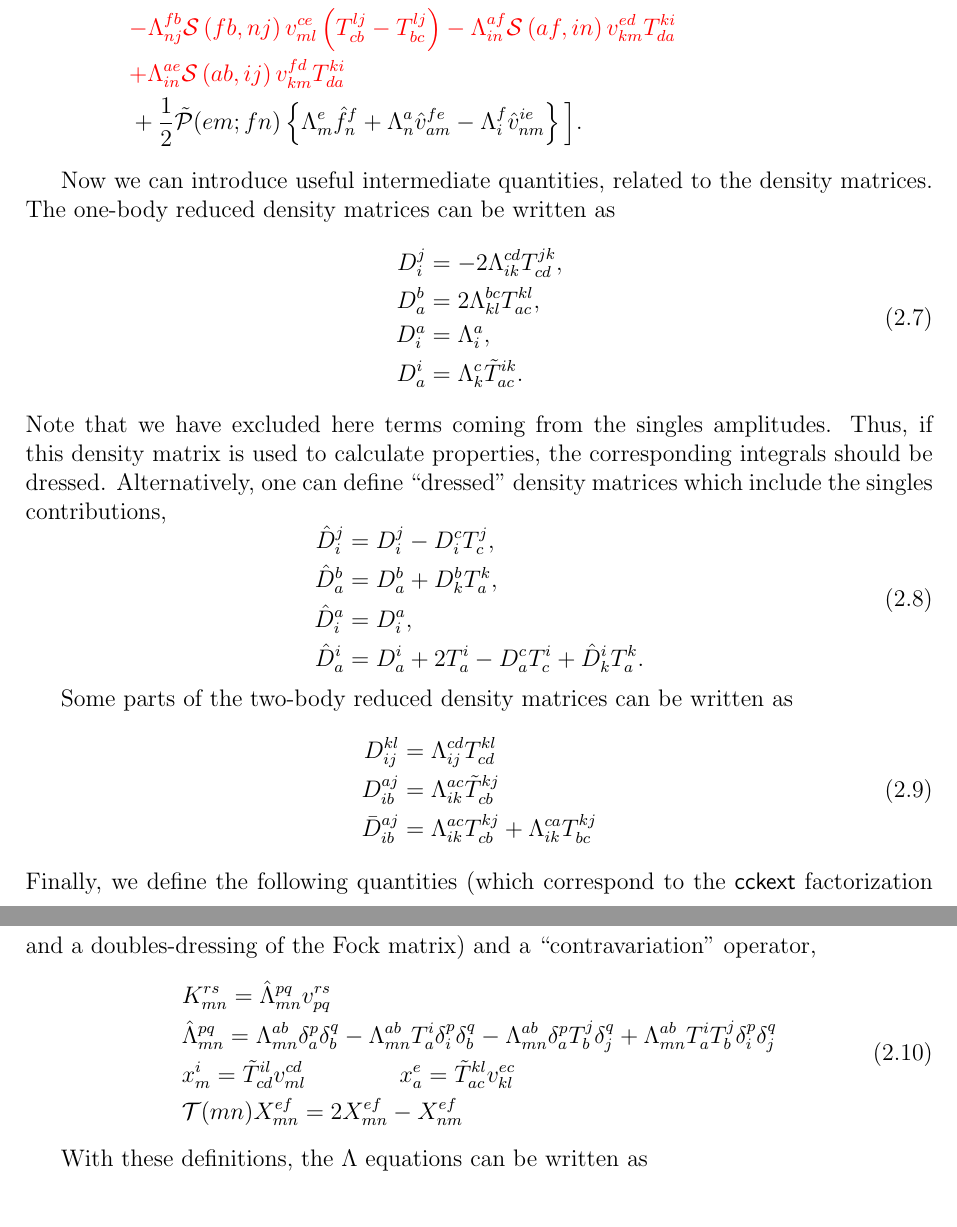
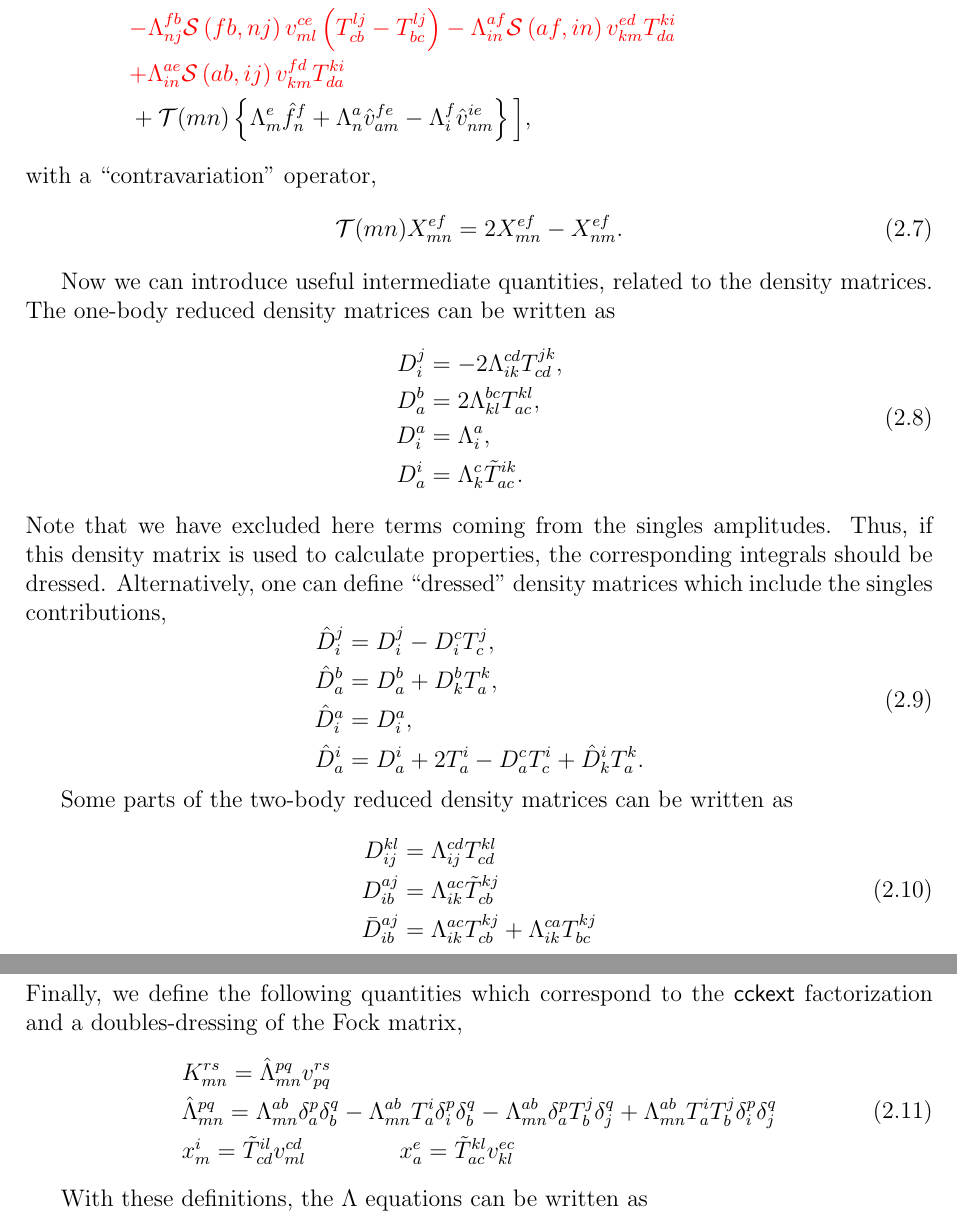
Before and after one commit to fkfest/ElemCo.jl, a LaTeX book (docs/equations/equations.tex): two parts of pages 6 and 7 of 12, joined at a grey line, cut so that both start at the same text. Compiled offline with pdfLaTeX.

Commit message:
Small refactorization of uccsd equations

```diff
--- a/docs/equations/equations.tex
+++ b/docs/equations/equations.tex
@@ -216,9 +216,15 @@ with respect to the amplitudes and setting the result to zero, i.e.,
 &\red{-Λ_{nj}^{fb} \Sop{fb}{nj} v_{ml}^{ce}\left(T^{lj}_{cb}-T^{lj}_{bc}\right)
 -Λ_{in}^{af} \Sop{af}{in}v_{km}^{ed}T^{ki}_{da}}\\
 &\red{+Λ_{in}^{ae} \Sop{ab}{ij}v_{km}^{fd}T^{ki}_{da}}\\
-&+ \frac{1}{2} \tilde{\mathcal{P}}(em;fn) \left\{
+&+ {\mathcal{T}}(mn) \left\{
   Λ_m^e \hat f_n^f
-+ Λ_n^a \hat v_{am}^{fe} - Λ_i^f \hat v_{nm}^{ie} \right\}\Big].
++ Λ_n^a \hat v_{am}^{fe} - Λ_i^f \hat v_{nm}^{ie} \right\}\Big],
+\end{aligned}
+\end{equation}
+with a ``contravariation'' operator,
+\begin{equation}
+\begin{aligned}
+&\mathcal{T}(mn) X_{mn}^{ef} = 2X_{mn}^{ef} - X_{nm}^{ef}.\\
 \end{aligned}
 \end{equation}
 
@@ -252,8 +258,8 @@ D_{ib}^{aj} &= \Lambda_{ik}^{ac} \tilde T^{kj}_{cb} \\
 \bar D_{ib}^{aj} &= \Lambda_{ik}^{ac} T^{kj}_{cb} + \Lambda_{ik}^{ca} T^{kj}_{bc} \\
 \end{aligned}
 \end{equation}
-Finally, we define the following quantities (which correspond to the \textsf{cckext}
-factorization and a doubles-dressing of the Fock matrix) and a ``contravariation'' operator,
+Finally, we define the following quantities which correspond to the \textsf{cckext}
+factorization and a doubles-dressing of the Fock matrix,
 \begin{equation}
 \begin{aligned}
 &K_{mn}^{rs} = \hat \Lambda_{mn}^{pq} v_{pq}^{rs} \\
@@ -263,7 +269,6 @@ factorization and a doubles-dressing of the Fock matrix) and a ``contravariation
 + Λ_{mn}^{ab} T^i_a T^j_b \delta_i^p \delta_j^q\\
 &x_m^i = \tilde T^{il}_{cd} v_{ml}^{cd} \qquad\qquad
 x_a^e = \tilde T^{kl}_{ac} v_{kl}^{ec}\\
-&\mathcal{T}(mn) X_{mn}^{ef} = 2X_{mn}^{ef} - X_{nm}^{ef}\\
 \end{aligned}
 \end{equation}
 
```
Also changed, not shown: docs/equations/equations.pdf, 1 other file.
